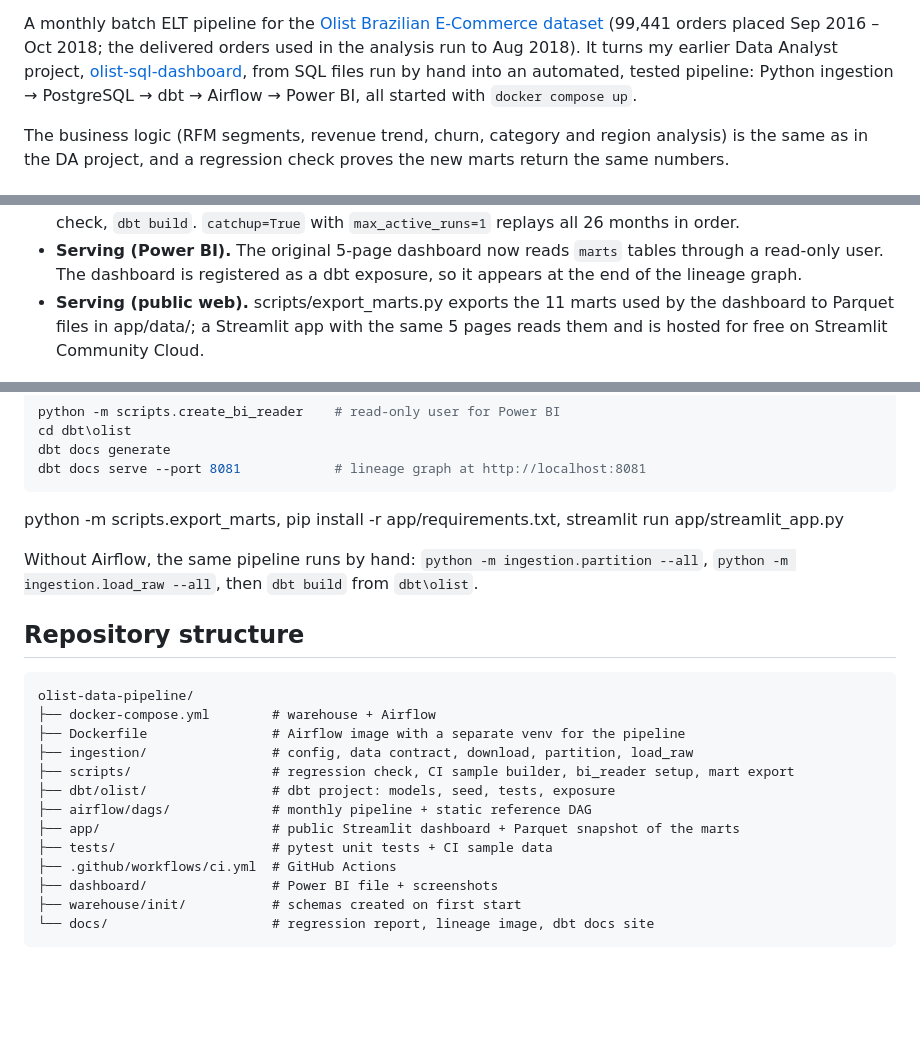
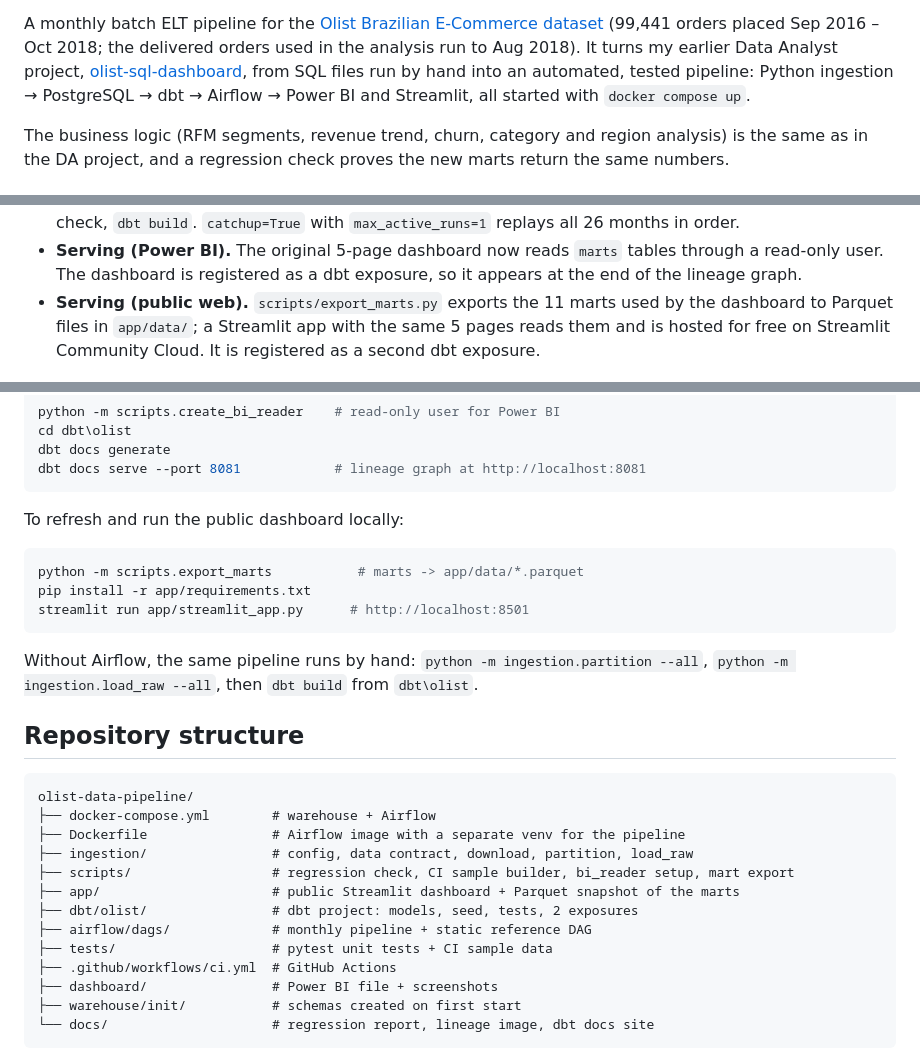
Before and after one commit to rohid001/olist-data-pipeline, a Markdown page: README.md, 3 parts joined by grey strips. Rendered like a GitHub page; blank space fills up the shorter version.

````diff
--- a/README.md
+++ b/README.md
@@ -14,7 +14,7 @@
 A monthly batch ELT pipeline for the [Olist Brazilian E-Commerce dataset](https://www.kaggle.com/datasets/olistbr/brazilian-ecommerce)
 (99,441 orders placed Sep 2016 – Oct 2018; the delivered orders used in the analysis run to Aug 2018). It turns my earlier Data Analyst project,
 [olist-sql-dashboard](https://github.com/rohid001/olist-sql-dashboard), from SQL files run by hand into
-an automated, tested pipeline: Python ingestion → PostgreSQL → dbt → Airflow → Power BI, all started with
+an automated, tested pipeline: Python ingestion → PostgreSQL → dbt → Airflow → Power BI and Streamlit, all started with
 `docker compose up`.
 
 The business logic (RFM segments, revenue trend, churn, category and region analysis) is the same as in
@@ -71,7 +71,9 @@ flowchart TB
   check, `dbt build`. `catchup=True` with `max_active_runs=1` replays all 26 months in order.
 - **Serving (Power BI).** The original 5-page dashboard now reads `marts` tables through a read-only
   user. The dashboard is registered as a dbt exposure, so it appears at the end of the lineage graph.
-- **Serving (public web).** scripts/export_marts.py exports the 11 marts used by the dashboard to Parquet files in app/data/; a Streamlit app with the same 5 pages reads them and is hosted for free on Streamlit Community Cloud.
+- **Serving (public web).** `scripts/export_marts.py` exports the 11 marts used by the dashboard to
+  Parquet files in `app/data/`; a Streamlit app with the same 5 pages reads them and is hosted for free
+  on Streamlit Community Cloud. It is registered as a second dbt exposure.
 
 ![dbt lineage from raw tables to the Power BI dashboard](docs/lineage.png)
 
@@ -151,7 +155,13 @@ dbt docs generate
 dbt docs serve --port 8081            # lineage graph at http://localhost:8081
 ```
 
-python -m scripts.export_marts, pip install -r app/requirements.txt, streamlit run app/streamlit_app.py
+To refresh and run the public dashboard locally:
+
+```powershell
+python -m scripts.export_marts           # marts -> app/data/*.parquet
+pip install -r app/requirements.txt
+streamlit run app/streamlit_app.py      # http://localhost:8501
+```
 
 Without Airflow, the same pipeline runs by hand: `python -m ingestion.partition --all`,
 `python -m ingestion.load_raw --all`, then `dbt build` from `dbt\olist`.
@@ -164,9 +174,9 @@ olist-data-pipeline/
 ├── Dockerfile                # Airflow image with a separate venv for the pipeline
 ├── ingestion/                # config, data contract, download, partition, load_raw
 ├── scripts/                  # regression check, CI sample builder, bi_reader setup, mart export
-├── dbt/olist/                # dbt project: models, seed, tests, exposure
+├── app/                      # public Streamlit dashboard + Parquet snapshot of the marts
+├── dbt/olist/                # dbt project: models, seed, tests, 2 exposures
 ├── airflow/dags/             # monthly pipeline + static reference DAG
-├── app/                      # public Streamlit dashboard + Parquet snapshot of the marts
 ├── tests/                    # pytest unit tests + CI sample data
 ├── .github/workflows/ci.yml  # GitHub Actions
 ├── dashboard/                # Power BI file + screenshots
````
Also changed, not shown: other parts of README.md (+7 -4 lines).
